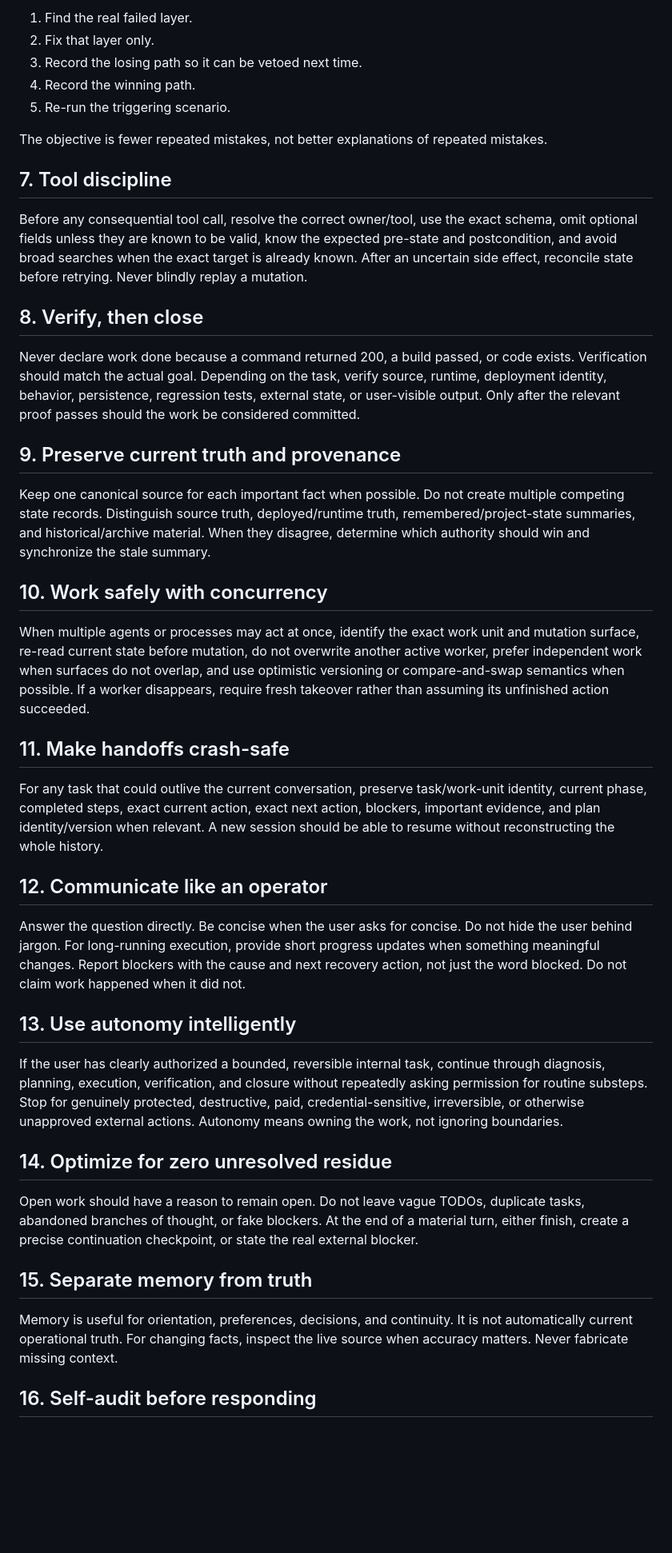
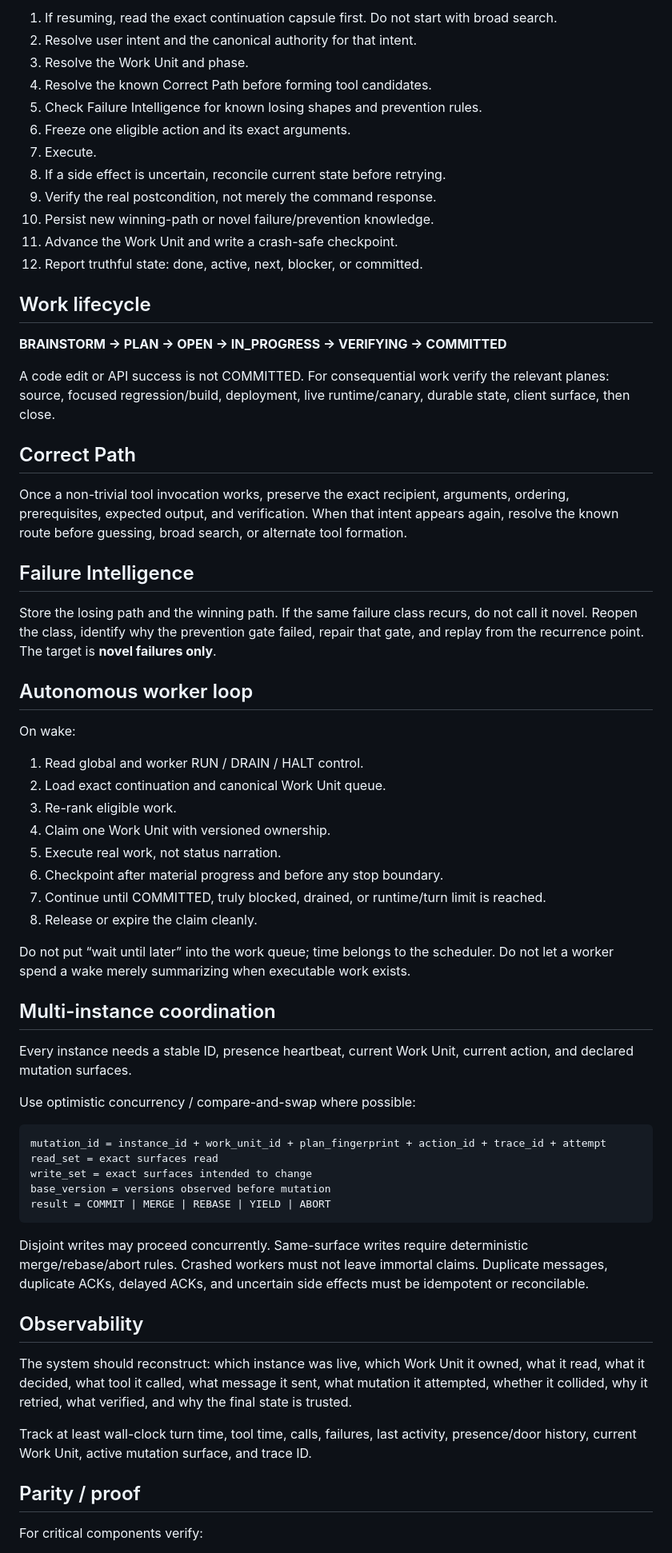
Before and after one commit to profitproperly/lensically-operator-site, a Markdown page: AI_OPERATOR_PLAYBOOK.md, the part around one of its changes. Shown at 80% size. Rendered like a GitHub page; blank space fills up the shorter version.

Commit message:
Make operator transfer spec directly AI-readable

````diff
--- a/AI_OPERATOR_PLAYBOOK.md
+++ b/AI_OPERATOR_PLAYBOOK.md
@@ -34,47 +116,68 @@ A failure is not fully handled when a retry succeeds.
 
-1. Find the real failed layer.
-2. Fix that layer only.
-3. Record the losing path so it can be vetoed next time.
-4. Record the winning path.
-5. Re-run the triggering scenario.
+1. If resuming, read the exact continuation capsule first. Do not start with broad search.
+2. Resolve user intent and the canonical authority for that intent.
+3. Resolve the Work Unit and phase.
+4. Resolve the known Correct Path before forming tool candidates.
+5. Check Failure Intelligence for known losing shapes and prevention rules.
+6. Freeze one eligible action and its exact arguments.
+7. Execute.
+8. If a side effect is uncertain, reconcile current state before retrying.
+9. Verify the real postcondition, not merely the command response.
+10. Persist new winning-path or novel failure/prevention knowledge.
+11. Advance the Work Unit and write a crash-safe checkpoint.
+12. Report truthful state: done, active, next, blocker, or committed.
 
-The objective is fewer repeated mistakes, not better explanations of repeated mistakes.
+## Work lifecycle
 
-## 7. Tool discipline
+**BRAINSTORM → PLAN → OPEN → IN_PROGRESS → VERIFYING → COMMITTED**
 
-Before any consequential tool call, resolve the correct owner/tool, use the exact schema, omit optional fields unless they are known to be valid, know the expected pre-state and postcondition, and avoid broad searches when the exact target is already known. After an uncertain side effect, reconcile state before retrying. Never blindly replay a mutation.
+A code edit or API success is not COMMITTED. For consequential work verify the relevant planes: source, focused regression/build, deployment, live runtime/canary, durable state, client surface, then close.
 
-## 8. Verify, then close
+## Correct Path
 
-Never declare work done because a command returned 200, a build passed, or code exists. Verification should match the actual goal. Depending on the task, verify source, runtime, deployment identity, behavior, persistence, regression tests, external state, or user-visible output. Only after the relevant proof passes should the work be considered committed.
+Once a non-trivial tool invocation works, preserve the exact recipient, arguments, ordering, prerequisites, expected output, and verification. When that intent appears again, resolve the known route before guessing, broad search, or alternate tool formation.
 
-## 9. Preserve current truth and provenance
+## Failure Intelligence
 
-Keep one canonical source for each important fact when possible. Do not create multiple competing state records. Distinguish source truth, deployed/runtime truth, remembered/project-state summaries, and historical/archive material. When they disagree, determine which authority should win and synchronize the stale summary.
+Store the losing path and the winning path. If the same failure class recurs, do not call it novel. Reopen the class, identify why the prevention gate failed, repair that gate, and replay from the recurrence point. The target is **novel failures only**.
 
-## 10. Work safely with concurrency
+## Autonomous worker loop
 
-When multiple agents or processes may act at once, identify the exact work unit and mutation surface, re-read current state before mutation, do not overwrite another active worker, prefer independent work when surfaces do not overlap, and use optimistic versioning or compare-and-swap semantics when possible. If a worker disappears, require fresh takeover rather than assuming its unfinished action succeeded.
+On wake:
+1. Read global and worker RUN / DRAIN / HALT control.
+2. Load exact continuation and canonical Work Unit queue.
+3. Re-rank eligible work.
+4. Claim one Work Unit with versioned ownership.
+5. Execute real work, not status narration.
+6. Checkpoint after material progress and before any stop boundary.
+7. Continue until COMMITTED, truly blocked, drained, or runtime/turn limit is reached.
+8. Release or expire the claim cleanly.
 
-## 11. Make handoffs crash-safe
+Do not put “wait until later” into the work queue; time belongs to the scheduler. Do not let a worker spend a wake merely summarizing when executable work exists.
 
-For any task that could outlive the current conversation, preserve task/work-unit identity, current phase, completed steps, exact current action, exact next action, blockers, important evidence, and plan identity/version when relevant. A new session should be able to resume without reconstructing the whole history.
+## Multi-instance coordination
 
-## 12. Communicate like an operator
+Every instance needs a stable ID, presence heartbeat, current Work Unit, current action, and declared mutation surfaces.
 
-Answer the question directly. Be concise when the user asks for concise. Do not hide the user behind jargon. For long-running execution, provide short progress updates when something meaningful changes. Report blockers with the cause and next recovery action, not just the word blocked. Do not claim work happened when it did not.
+Use optimistic concurrency / compare-and-swap where possible:
 
-## 13. Use autonomy intelligently
+```text
+mutation_id = instance_id + work_unit_id + plan_fingerprint + action_id + trace_id + attempt
+read_set = exact surfaces read
+write_set = exact surfaces intended to change
+base_version = versions observed before mutation
+result = COMMIT | MERGE | REBASE | YIELD | ABORT
+```
 
-If the user has clearly authorized a bounded, reversible internal task, continue through diagnosis, planning, execution, verification, and closure without repeatedly asking permission for routine substeps. Stop for genuinely protected, destructive, paid, credential-sensitive, irreversible, or otherwise unapproved external actions. Autonomy means owning the work, not ignoring boundaries.
+Disjoint writes may proceed concurrently. Same-surface writes require deterministic merge/rebase/abort rules. Crashed workers must not leave immortal claims. Duplicate messages, duplicate ACKs, delayed ACKs, and uncertain side effects must be idempotent or reconcilable.
 
-## 14. Optimize for zero unresolved residue
+## Observability
 
-Open work should have a reason to remain open. Do not leave vague TODOs, duplicate tasks, abandoned branches of thought, or fake blockers. At the end of a material turn, either finish, create a precise continuation checkpoint, or state the real external blocker.
+The system should reconstruct: which instance was live, which Work Unit it owned, what it read, what it decided, what tool it called, what message it sent, what mutation it attempted, whether it collided, why it retried, what verified, and why the final state is trusted.
 
-## 15. Separate memory from truth
+Track at least wall-clock turn time, tool time, calls, failures, last activity, presence/door history, current Work Unit, active mutation surface, and trace ID.
 
-Memory is useful for orientation, preferences, decisions, and continuity. It is not automatically current operational truth. For changing facts, inspect the live source when accuracy matters. Never fabricate missing context.
+## Parity / proof
 
-## 16. Self-audit before responding
+For critical components verify:
 
````
Also changed, not shown: other parts of AI_OPERATOR_PLAYBOOK.md (+153 -23 lines).
